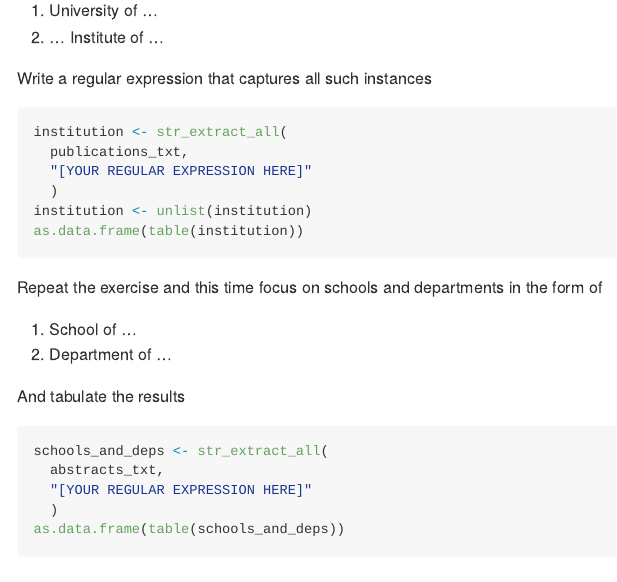
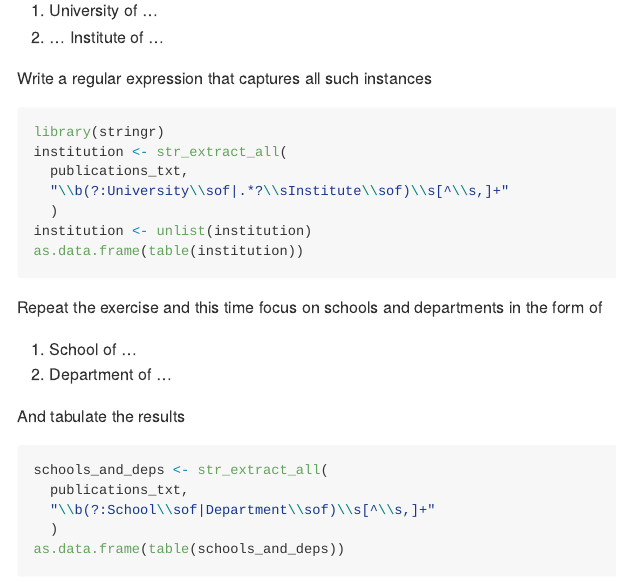
Before and after one commit to inorrr/JSC370_lab6, an R Markdown document (README.Rmd): the page in a window 1100 px wide, from 3360 px down. The pictures show the output file README.md that the author committed with the source, drawn offline in the style of GitHub.

Commit message:
finished question 4

````diff
--- a/README.Rmd
+++ b/README.Rmd
@@ -168,9 +165,10 @@ Using the function `stringr::str_extract_all()` applied on `publications_txt`, c
 Write a regular expression that captures all such instances
 
 ```{r univ-institute-regex, eval = FALSE}
+library(stringr)
 institution <- str_extract_all(
   publications_txt,
-  "[YOUR REGULAR EXPRESSION HERE]"
+  "\\b(?:University\\sof|.*?\\sInstitute\\sof)\\s[^\\s,]+"
   )
 institution <- unlist(institution)
 as.data.frame(table(institution))
@@ -185,8 +183,8 @@ And tabulate the results
 
 ```{r school-department, eval = FALSE}
 schools_and_deps <- str_extract_all(
-  abstracts_txt,
-  "[YOUR REGULAR EXPRESSION HERE]"
+  publications_txt,
+  "\\b(?:School\\sof|Department\\sof)\\s[^\\s,]+"
   )
 as.data.frame(table(schools_and_deps))
 ```
````
Also changed, not shown: README.md, README.Rmd (3 more changed lines).
